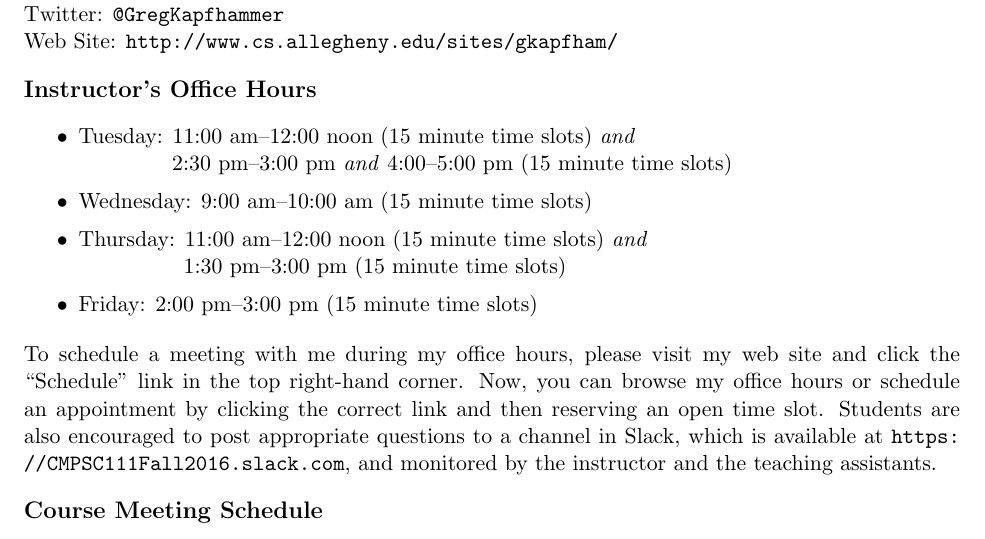
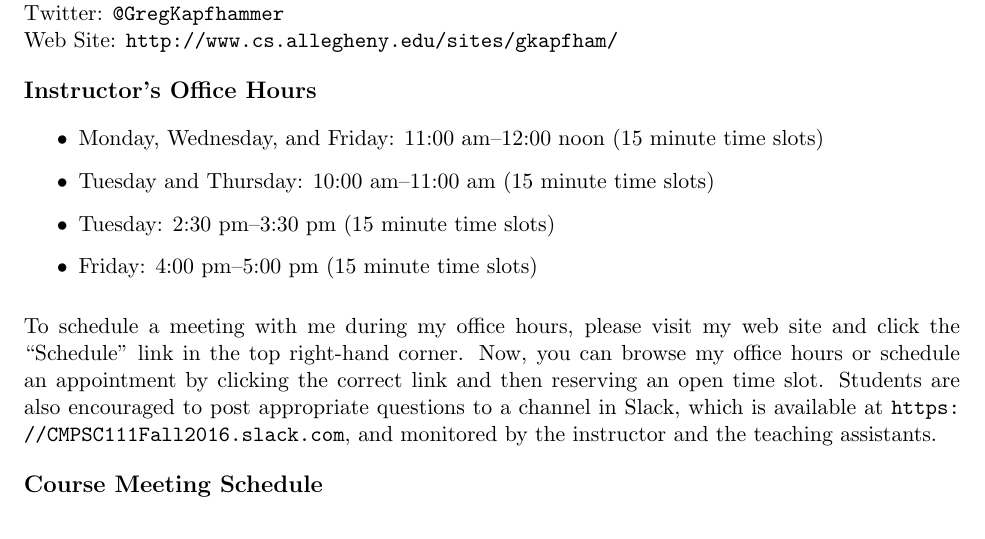
Before and after one commit to gkapfham/cs111S2017, a LaTeX document (syllabus/cs111S2017_syllabus.tex): part of page 1 of 5, cut so that both start at the same text. Compiled offline with pdfLaTeX.

Commit message:
Fixing all of the office hours for the cs111S2017_syllabus.

```diff
--- a/syllabus/cs111S2017_syllabus.tex
+++ b/syllabus/cs111S2017_syllabus.tex
@@ -21,15 +21,13 @@ Dr.\ Gregory M.\ Kapfhammer\\
 \begin{itemize}
   \itemsep0em
 
-  \item Tuesday: 11:00 am--12:00 noon (15 minute time slots) {\em and\/} \\ \hspace*{.6in}
-    2:30 pm--3:00 pm {\em and\/} 4:00--5:00 pm (15 minute time slots)
+  \item Monday, Wednesday, and Friday: 11:00 am--12:00 noon (15 minute time slots)
 
-  \item Wednesday: 9:00 am--10:00 am (15 minute time slots)
+  \item Tuesday and Thursday: 10:00 am--11:00 am (15 minute time slots)
 
-  \item Thursday: 11:00 am--12:00 noon (15 minute time slots) {\em and\/} \\ \hspace*{.68in}
-    1:30 pm--3:00 pm (15 minute time slots)
+  \item Tuesday: 2:30 pm--3:30 pm (15 minute time slots)
 
-  \item Friday: 2:00 pm--3:00 pm (15 minute time slots)
+  \item Friday: 4:00 pm--5:00 pm (15 minute time slots)
 
 \end{itemize}
 
```
